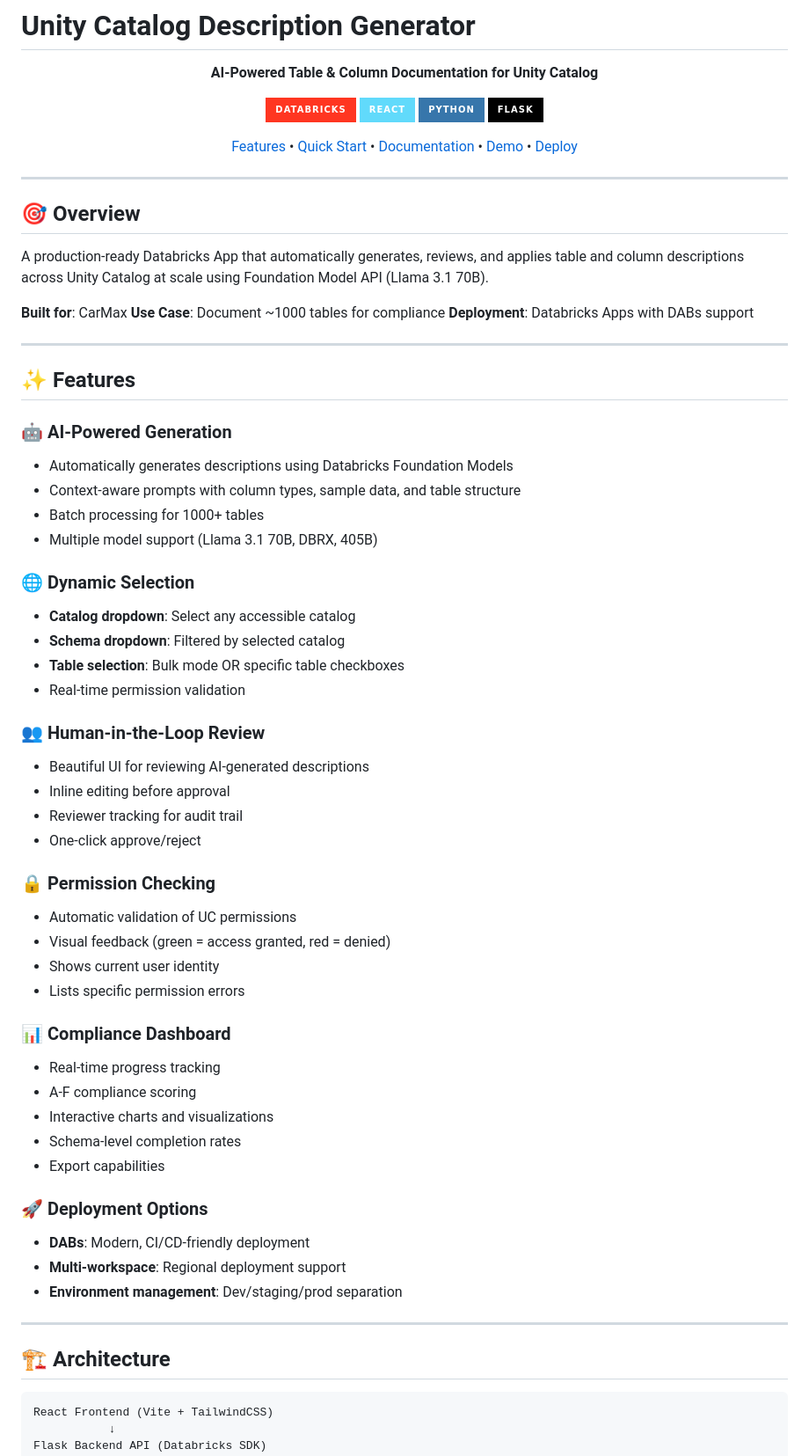
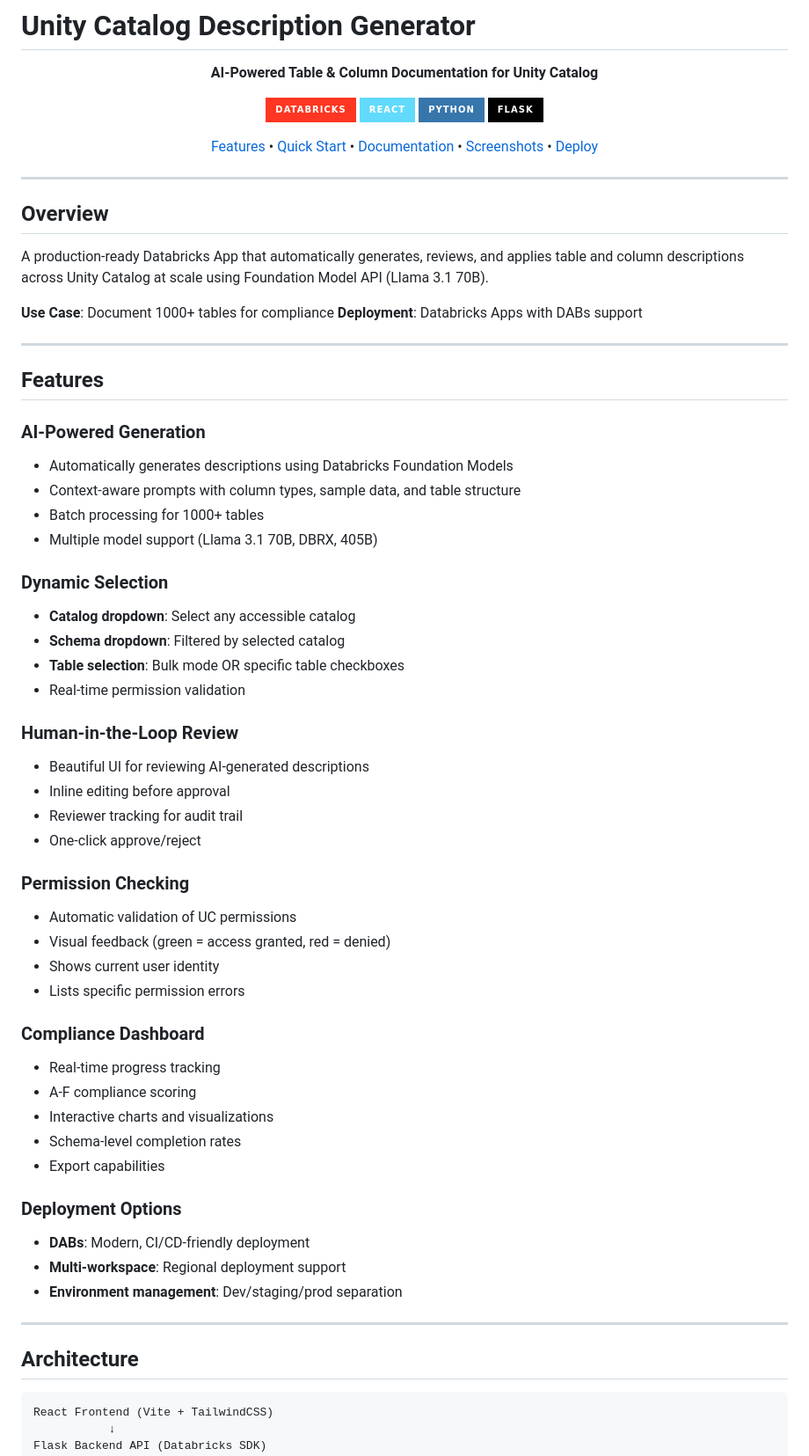
Before and after one commit to lawrence-kyei-databricks/uc-description-generator, a Markdown page: README.md, the part around one of its changes. Shown at 88% size. Rendered like a GitHub page; badges without logos.

````diff
--- a/README.md
+++ b/README.md
@@ -9,63 +9,62 @@
 [![Python](https://img.shields.io/badge/Python-3776AB?style=for-the-badge&logo=python&logoColor=white)](https://python.org)
 [![Flask](https://img.shields.io/badge/Flask-000000?style=for-the-badge&logo=flask&logoColor=white)](https://flask.palletsprojects.com)
 
-[Features](#-features) • [Quick Start](#-quick-start) • [Documentation](#-documentation) • [Demo](#-screenshots) • [Deploy](#-deployment)
+[Features](#features) • [Quick Start](#quick-start) • [Documentation](#documentation) • [Screenshots](#screenshots) • [Deploy](#deployment)
 
 </div>
 
 ---
 
-## 🎯 Overview
+## Overview
 
 A production-ready Databricks App that automatically generates, reviews, and applies table and column descriptions across Unity Catalog at scale using Foundation Model API (Llama 3.1 70B).
 
-**Built for**: CarMax
-**Use Case**: Document ~1000 tables for compliance
+**Use Case**: Document 1000+ tables for compliance
 **Deployment**: Databricks Apps with DABs support
 
 ---
 
-## ✨ Features
+## Features
 
-### 🤖 AI-Powered Generation
+### AI-Powered Generation
 - Automatically generates descriptions using Databricks Foundation Models
 - Context-aware prompts with column types, sample data, and table structure
 - Batch processing for 1000+ tables
 - Multiple model support (Llama 3.1 70B, DBRX, 405B)
 
-### 🌐 Dynamic Selection
+### Dynamic Selection
 - **Catalog dropdown**: Select any accessible catalog
 - **Schema dropdown**: Filtered by selected catalog
 - **Table selection**: Bulk mode OR specific table checkboxes
 - Real-time permission validation
 
-### 👥 Human-in-the-Loop Review
+### Human-in-the-Loop Review
 - Beautiful UI for reviewing AI-generated descriptions
 - Inline editing before approval
 - Reviewer tracking for audit trail
 - One-click approve/reject
 
-### 🔒 Permission Checking
+### Permission Checking
 - Automatic validation of UC permissions
 - Visual feedback (green = access granted, red = denied)
 - Shows current user identity
 - Lists specific permission errors
 
-### 📊 Compliance Dashboard
+### Compliance Dashboard
 - Real-time progress tracking
 - A-F compliance scoring
 - Interactive charts and visualizations
 - Schema-level completion rates
 - Export capabilities
 
-### 🚀 Deployment Options
+### Deployment Options
 - **DABs**: Modern, CI/CD-friendly deployment
 - **Multi-workspace**: Regional deployment support
 - **Environment management**: Dev/staging/prod separation
 
 ---
 
-## 🏗️ Architecture
+## Architecture
 
 ```
 React Frontend (Vite + TailwindCSS)
````
Also changed, not shown: other parts of README.md (+27 -29 lines).
